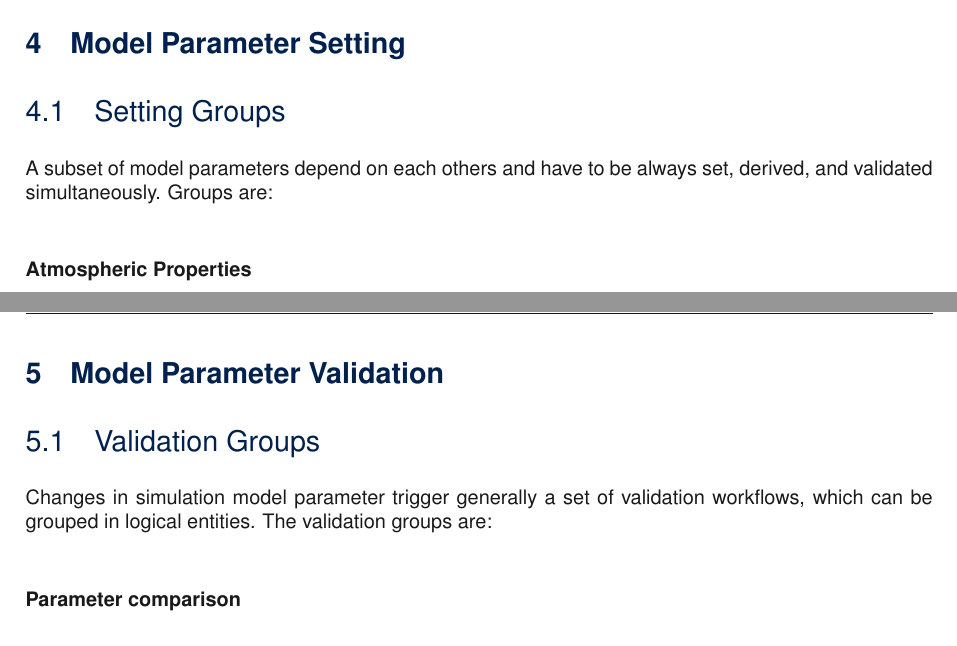
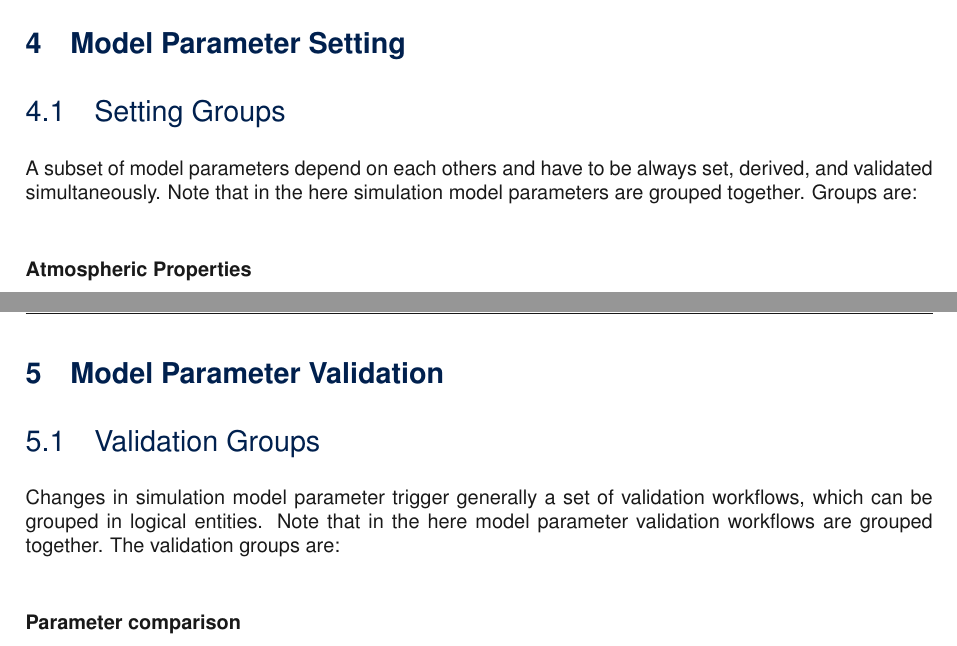
Before and after one commit to GernotMaier/CTA-MC-ModelParameters, a LaTeX document (CTA-MC-Modelparameter.tex, which reads Setting.tex, Validation.tex): two parts of pages 7 and 8 of 17, joined at a grey line, cut so that both start at the same text. Compiled offline with pdfLaTeX.

Commit message:
Updates from Overleaf

```diff
--- a/Setting.tex
+++ b/Setting.tex
@@ -3,6 +3,7 @@
 \subsection{Setting Groups}
 
 A subset of model parameters depend on each others and have to be always set, derived, and validated simultaneously.
+Note that in the here simulation model parameters are grouped together.
 Groups are:
 
 \paragraph{Atmospheric Properties} \label{settingGroup:AtmosphericProperties}
--- a/Validation.tex
+++ b/Validation.tex
@@ -2,7 +2,9 @@
 
 \subsection{Validation Groups}
 
-Changes in simulation model parameter trigger generally a set of validation workflows, which can be grouped in logical entities. The validation groups are:
+Changes in simulation model parameter trigger generally a set of validation workflows, which can be grouped in logical entities.
+Note that in the here  model parameter validation workflows are grouped together.
+The validation groups are:
 
 \paragraph{Parameter comparison} \label{validationGroup:ModelParameterComparison}
     \begin{enumerate}
```
Also changed, not shown: ModelParameters.tex (+4 -1 lines), Systematics.tex (+3 -0 lines).
